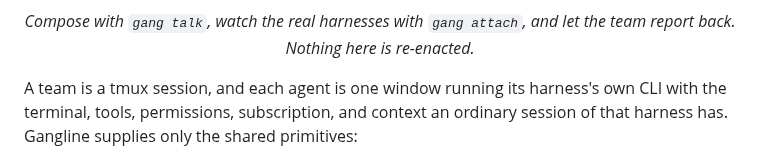
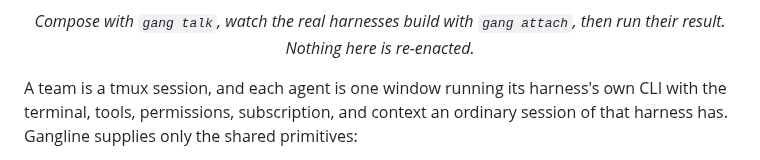
Before and after one commit to adambiggs/gangline, a Markdown page: README.md, the part around one of its changes. Rendered like a GitHub page.

```diff
--- a/README.md
+++ b/README.md
@@ -8,6 +8,6 @@ thing happen.
 
 <p align="center"><em>Compose with <code>gang talk</code>, watch the real
-harnesses with <code>gang attach</code>, and let the team report back. Nothing
+harnesses build with <code>gang attach</code>, then run their result. Nothing
 here is re-enacted.</em></p>
 
 A team is a tmux session, and each agent is one window running its harness's own
```
Also changed, not shown: other parts of README.md (+1 -1 lines), site/demo-poster.jpg, 5 other files.
